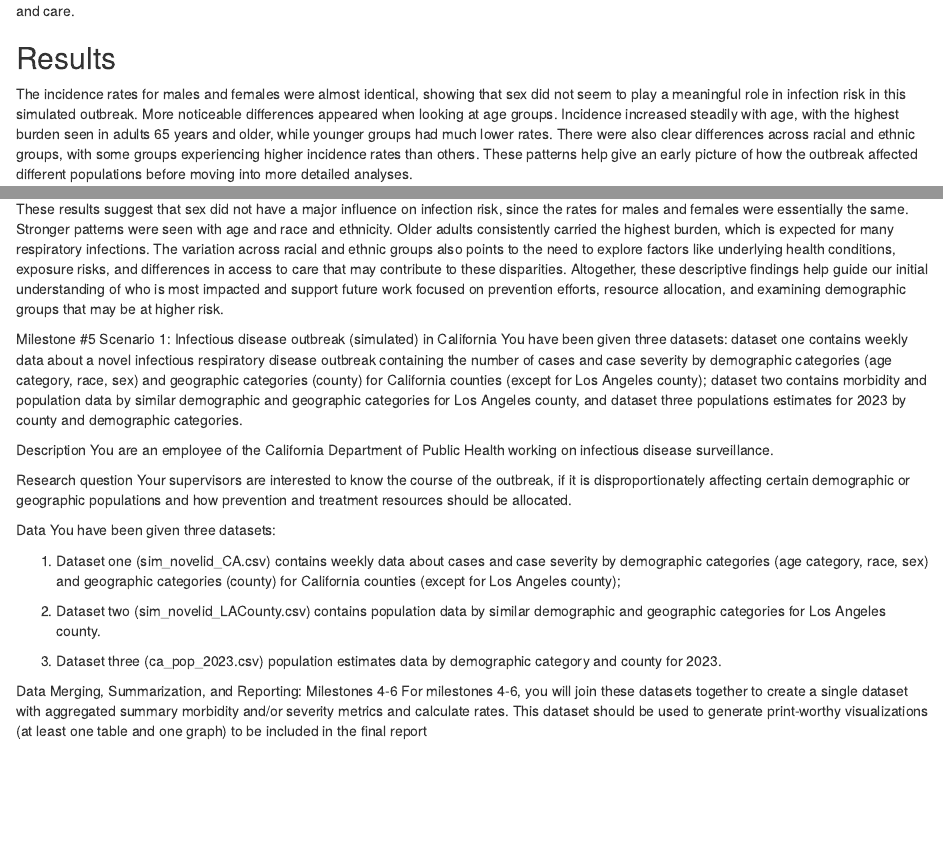
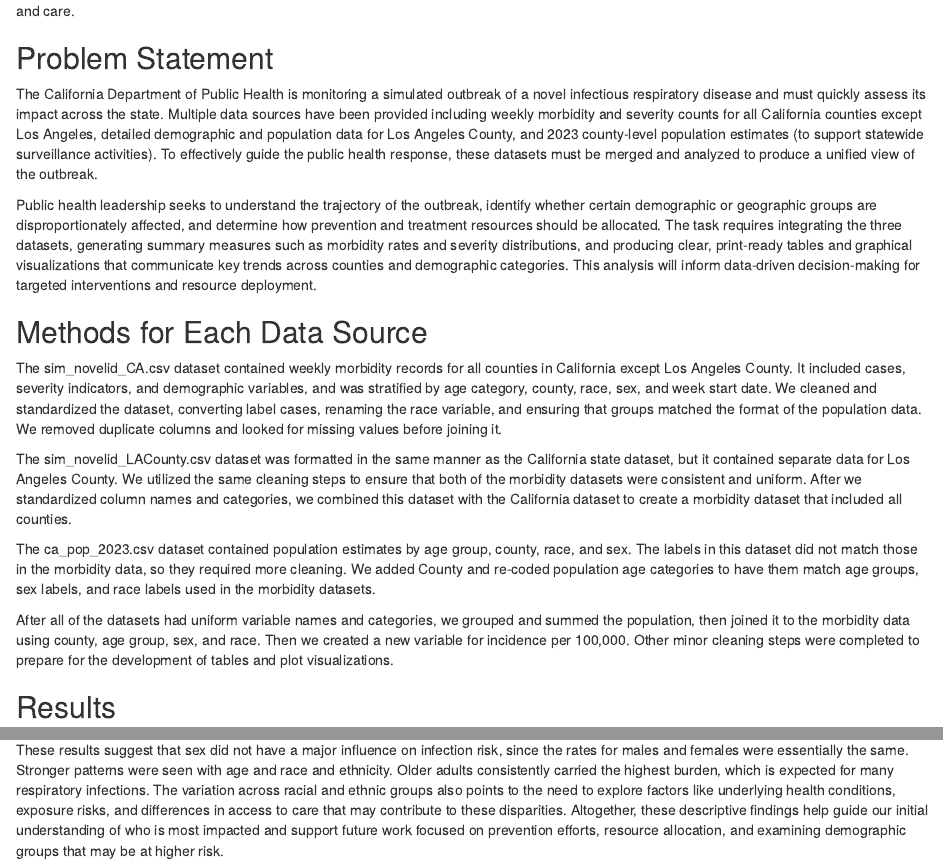
Before and after one commit to AshStivers/PH251W_Group_6, an R Markdown document (Milestone 5 Draft.Rmd): the page in a window 1100 px wide, from 7790 px down, and a second part further down, joined at a grey line. Rendered offline with R 4.5, knitr and Pandoc, with nearby package versions; some code elsewhere in the file could not run offline; column names are cleaned by a stand-in for the janitor package.

Commit message:
commit agresh

```diff
--- a/Milestone 5 Draft.Rmd
+++ b/Milestone 5 Draft.Rmd
@@ -557,6 +557,20 @@ ggplot(race_summary,
 
 Incidence rates varied across racial and ethnic groups, suggesting possible differences in exposure, underlying health status, or access to testing and care.
 
+## Problem Statement
+The California Department of Public Health is monitoring a simulated outbreak of a novel infectious respiratory disease and must quickly assess its impact across the state. Multiple data sources have been provided including weekly morbidity and severity counts for all California counties except Los Angeles, detailed demographic and population data for Los Angeles County, and 2023 county-level population estimates (to support statewide surveillance activities). To effectively guide the public health response, these datasets must be merged and analyzed to produce a unified view of the outbreak.
+
+Public health leadership seeks to understand the trajectory of the outbreak, identify whether certain demographic or geographic groups are disproportionately affected, and determine how prevention and treatment resources should be allocated. The task requires integrating the three datasets, generating summary measures such as morbidity rates and severity distributions, and producing clear, print-ready tables and graphical visualizations that communicate key trends across counties and demographic categories. This analysis will inform data-driven decision-making for targeted interventions and resource deployment.
+
+## Methods for Each Data Source
+The sim_novelid_CA.csv dataset contained weekly morbidity records for all counties in California except Los Angeles County. It included cases, severity indicators, and demographic variables, and was stratified by age category, county, race, sex, and week start date. We cleaned and standardized the dataset, converting label cases, renaming the race variable, and ensuring that groups matched the format of the population data. We removed duplicate columns and looked for missing values before joining it.
+
+The sim_novelid_LACounty.csv dataset was formatted in the same manner as the California state dataset, but it contained separate data for Los Angeles County. We utilized the same cleaning steps to ensure that both of the morbidity datasets were consistent and uniform. After we standardized column names and categories, we combined this dataset with the California dataset to create a morbidity dataset that included all counties.
+
+The ca_pop_2023.csv dataset contained population estimates by age group, county, race, and sex. The labels in this dataset did not match those in the morbidity data, so they required more cleaning. We added County and re-coded population age categories to have them match age groups, sex labels, and race labels used in the morbidity datasets.
+
+After all of the datasets had uniform variable names and categories, we grouped and summed the population, then joined it to the morbidity data using county, age group, sex, and race. Then we created a new variable for incidence per 100,000. Other minor cleaning steps were completed to prepare for the development of tables and plot visualizations.
+
 
 ## Results
 
@@ -565,25 +579,3 @@ The incidence rates for males and females were almost identical, showing that se
 ## Discussion
 
 These results suggest that sex did not have a major influence on infection risk, since the rates for males and females were essentially the same. Stronger patterns were seen with age and race and ethnicity. Older adults consistently carried the highest burden, which is expected for many respiratory infections. The variation across racial and ethnic groups also points to the need to explore factors like underlying health conditions, exposure risks, and differences in access to care that may contribute to these disparities. Altogether, these descriptive findings help guide our initial understanding of who is most impacted and support future work focused on prevention efforts, resource allocation, and examining demographic groups that may be at higher risk.
-
-Milestone #5
-Scenario 1: Infectious disease outbreak (simulated) in California
-You have been given three datasets: dataset one contains weekly data about a novel infectious respiratory disease outbreak containing the number of cases and case severity by demographic categories (age category, race, sex) and geographic categories (county) for California counties (except for Los Angeles county); dataset two contains morbidity and population data by similar demographic and geographic categories for Los Angeles county, and dataset three populations estimates for 2023 by county and demographic categories.
-
-Description
-You are an employee of the California Department of Public Health working on infectious disease surveillance.
-
-Research question
-Your supervisors are interested to know the course of the outbreak, if it is disproportionately affecting certain demographic or geographic populations and how prevention and treatment resources should be allocated.
-
-Data
-You have been given three datasets:
-
-1. Dataset one (sim_novelid_CA.csv) contains weekly data about cases and case severity by demographic categories (age category, race, sex) and geographic categories (county) for California counties (except for Los Angeles county);
-
-2. Dataset two (sim_novelid_LACounty.csv) contains population data by similar demographic and geographic categories for Los Angeles county.
-
-3. Dataset three (ca_pop_2023.csv) population estimates data by demographic category and county for 2023.
-
-Data Merging, Summarization, and Reporting: Milestones 4-6
-For milestones 4-6, you will join these datasets together to create a single dataset with aggregated summary morbidity and/or severity metrics and calculate rates. This dataset should be used to generate print-worthy visualizations (at least one table and one graph) to be included in the final report
```
Also changed, not shown: Milestone-5-Draft.html (added).
